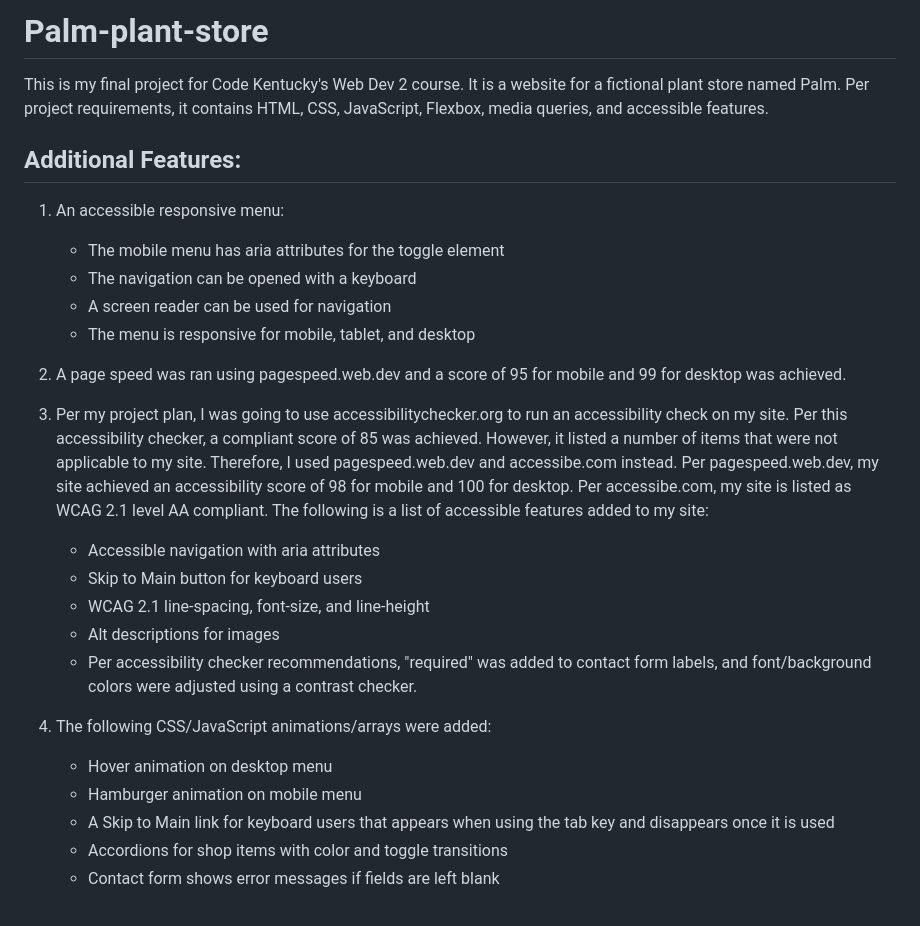
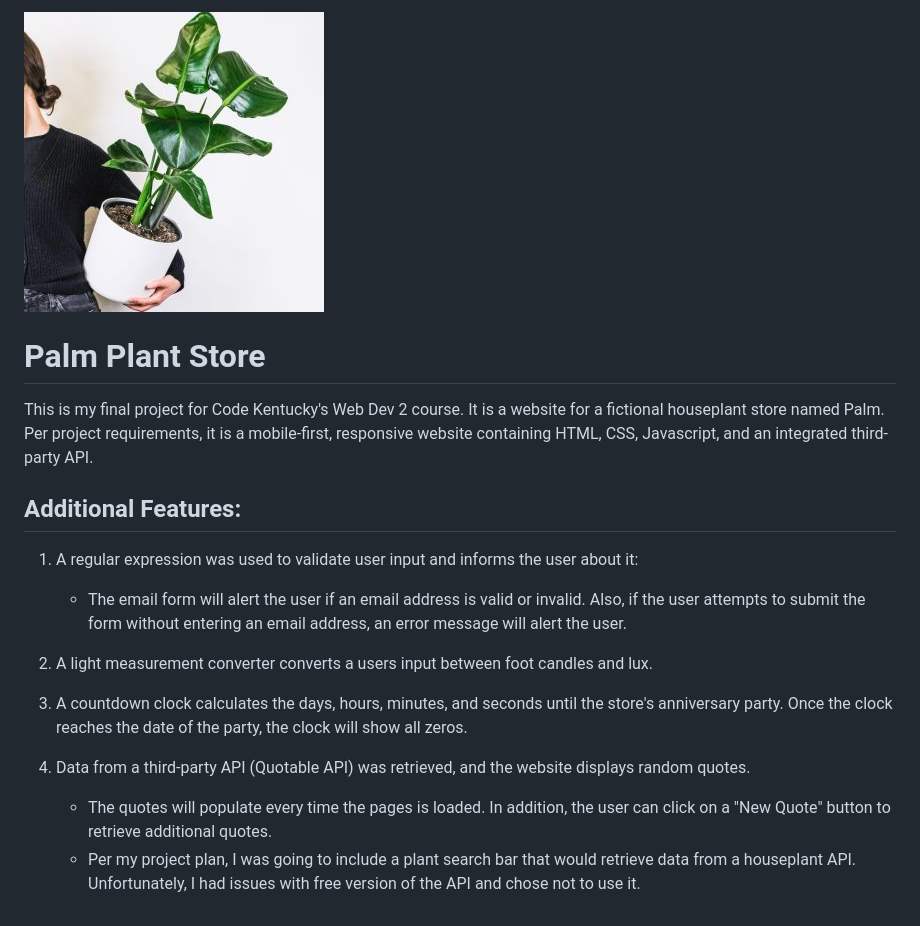
Before and after one commit to Marisa-Paolucci/palm-plant-store, a Markdown page: README.md, the part around the change. Rendered like a GitHub page; pictures changed too: images/smallpottedplant.jpg (added).

Commit message:
updated Readme and adjusted CSS

```diff
--- a/README.md
+++ b/README.md
@@ -1,26 +1,17 @@
-# Palm-plant-store
+![Alt text](images/smallpottedplant.jpg)
 
-This is my final project for Code Kentucky's Web Dev 2 course. It is a website for a fictional plant store named Palm. Per project requirements, it contains HTML, CSS, JavaScript, Flexbox, media queries, and accessible features.
+# Palm Plant Store
+
+This is my final project for Code Kentucky's Web Dev 2 course. It is a website for a fictional houseplant store named Palm. Per project requirements, it is a mobile-first, responsive website containing HTML, CSS, Javascript, and an integrated third-party API.
 
 ## Additional Features:
-  1. An accessible responsive menu:
-      * The mobile menu has aria attributes for the toggle element
-      * The navigation can be opened with a keyboard
-      * A screen reader can be used for navigation
-      * The menu is responsive for mobile, tablet, and desktop
+  1. A regular expression was used to validate user input and informs the user about it:
+      * The email form will alert the user if an email address is valid or invalid. Also, if the user attempts to submit the form without entering an email address, an error message will alert the user.
 
-  2. A page speed was ran using pagespeed.web.dev and a score of 95 for mobile and 99 for desktop was    achieved.
+  2. A light measurement converter converts a users input between foot candles and lux.
 
-  3. Per my project plan, I was going to use accessibilitychecker.org to run an accessibility check on my site. Per this accessibility checker, a compliant score of 85 was achieved. However, it listed a number of items that were not applicable to my site. Therefore, I used pagespeed.web.dev and accessibe.com instead. Per pagespeed.web.dev, my site achieved an accessibility score of 98 for mobile and 100 for desktop. Per accessibe.com, my site is listed as WCAG 2.1 level AA compliant. The following is a list of accessible features added to my site:
-      * Accessible navigation with aria attributes
-      * Skip to Main button for keyboard users
-      * WCAG 2.1 line-spacing, font-size, and line-height
-      * Alt descriptions for images
-      * Per accessibility checker recommendations, "required" was added to contact form labels, and font/background colors were adjusted using a contrast checker.
+  3. A countdown clock calculates the days, hours, minutes, and seconds until the store's anniversary party. Once the clock reaches the date of the party, the clock will show all zeros.
 
-  4. The following CSS/JavaScript animations/arrays were added:
-      * Hover animation on desktop menu
-      * Hamburger animation on mobile menu
-      * A Skip to Main link for keyboard users that appears when using the tab key and disappears once it  is used
-      * Accordions for shop items with color and toggle transitions
-      * Contact form shows error messages if fields are left blank
+  4. Data from a third-party API (Quotable API) was retrieved, and the website displays random quotes.
+        * The quotes will populate every time the pages is loaded. In addition, the user can click on a "New Quote" button to retrieve additional quotes.
+        * Per my project plan, I was going to include a plant search bar that would retrieve data from a houseplant API. Unfortunately, I had issues with free version of the API and chose not to use it.
```
Also changed, not shown: 2 other files.
